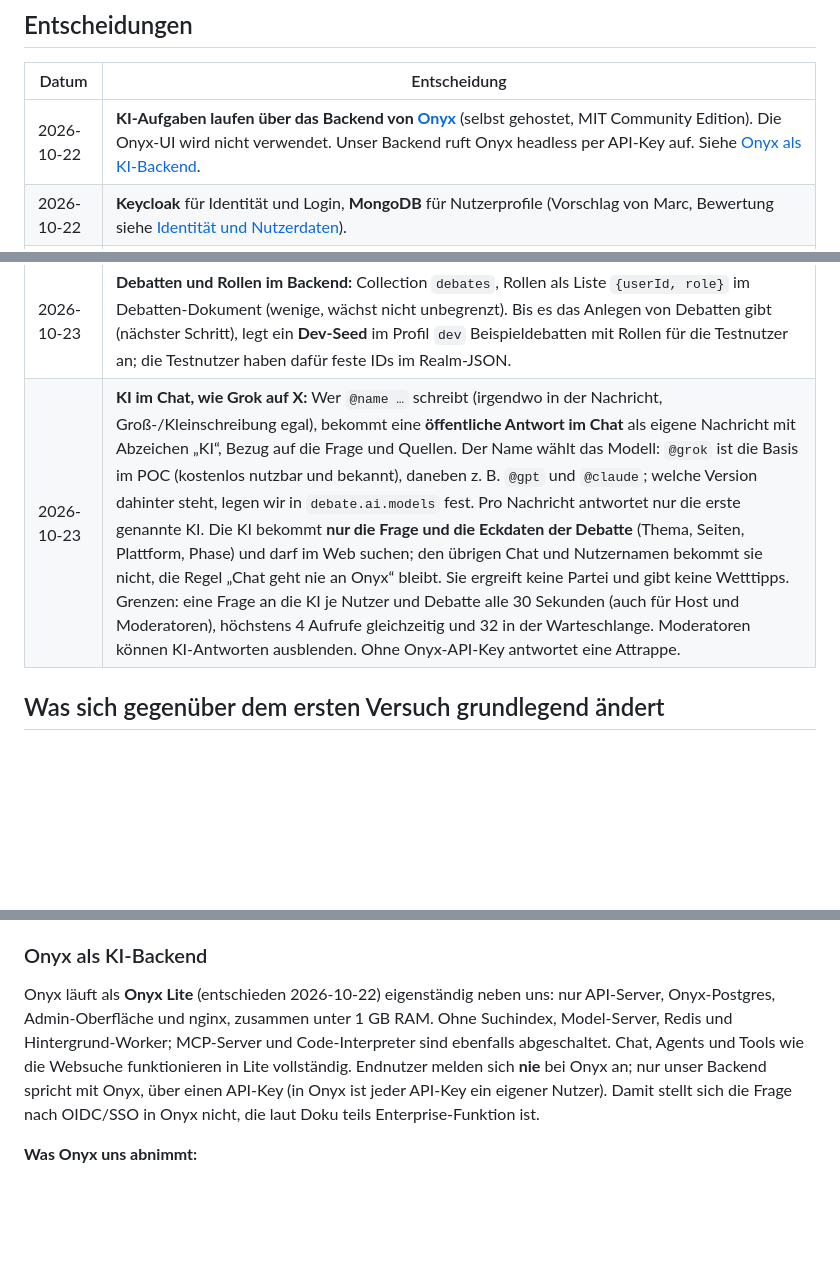
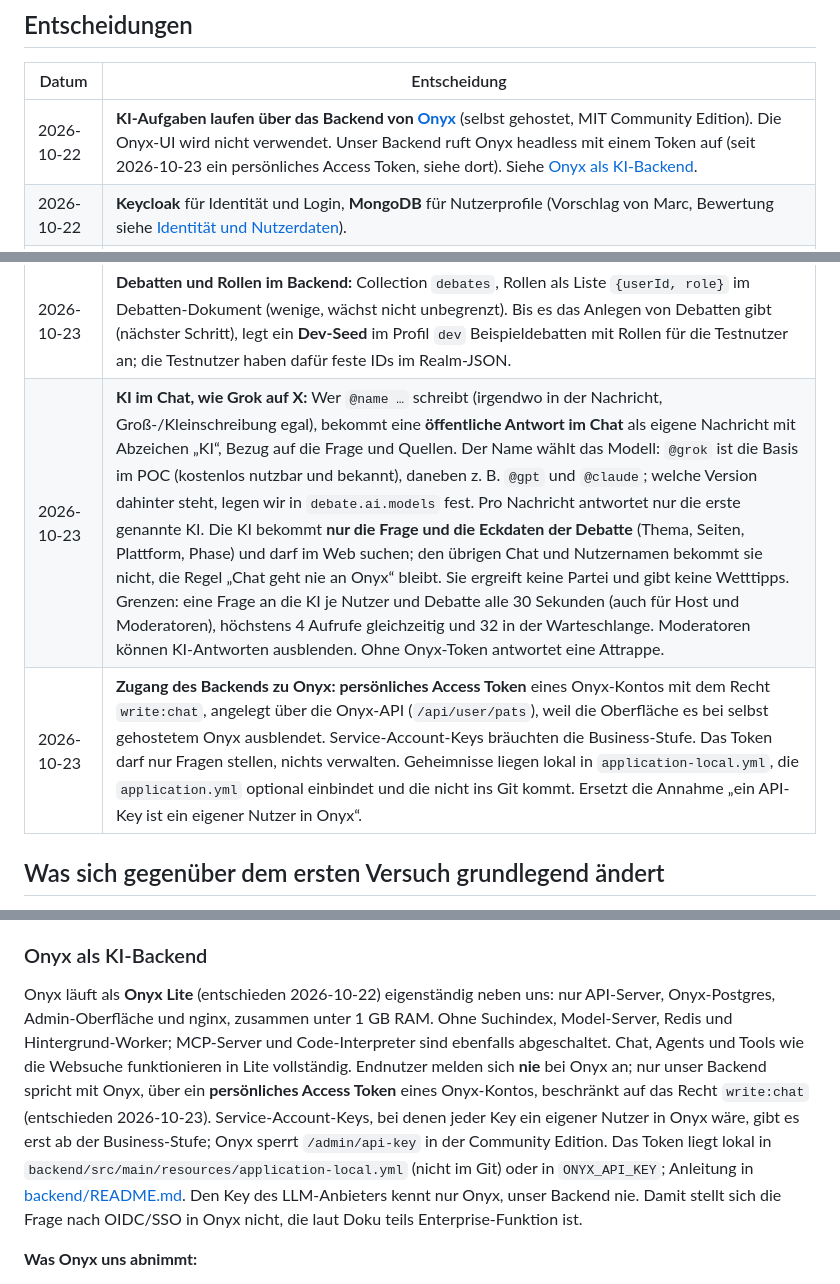
Before and after one commit to numnum1/debate, a Markdown page: docs/v2/ARCHITEKTUR.md, 3 parts joined by grey strips. Drawn GitHub-style; blank space fills up the shorter version.

Commit message:
Record the personal access token as the backend's access to Onyx
The architecture assumed a service-account API key, which the Onyx
Community Edition does not offer (Business tier). Add a decision for
the personal access token limited to write:chat, kept locally in
application-local.yml, and update the Onyx section and the earlier
rows that still mentioned an API key.

Co-Authored-By: Claude Opus 5.5 <noreply@anthropic.com>

```diff
--- a/docs/v2/ARCHITEKTUR.md
+++ b/docs/v2/ARCHITEKTUR.md
@@ -8,7 +8,7 @@ Grundlage: [PRODUKT.md](PRODUKT.md). Lehren aus dem ersten Versuch: [../KERN.md]
 
 | Datum | Entscheidung |
 |---|---|
-| 2026-10-22 | **KI-Aufgaben laufen über das Backend von [Onyx](https://github.com/onyx-dot-app/onyx)** (selbst gehostet, MIT Community Edition). Die Onyx-UI wird nicht verwendet. Unser Backend ruft Onyx headless per API-Key auf. Siehe [Onyx als KI-Backend](#onyx-als-ki-backend). |
+| 2026-10-22 | **KI-Aufgaben laufen über das Backend von [Onyx](https://github.com/onyx-dot-app/onyx)** (selbst gehostet, MIT Community Edition). Die Onyx-UI wird nicht verwendet. Unser Backend ruft Onyx headless mit einem Token auf (seit 2026-10-23 ein persönliches Access Token, siehe dort). Siehe [Onyx als KI-Backend](#onyx-als-ki-backend). |
 | 2026-10-22 | **Keycloak** für Identität und Login, **MongoDB** für Nutzerprofile (Vorschlag von Marc, Bewertung siehe [Identität und Nutzerdaten](#identität-und-nutzerdaten)). |
 | 2026-10-22 | **Backend in Java**, **Frontend in React**. |
 | 2026-10-22 | **Zunächst nur eine Webseite**, keine native App. |
@@ -25,7 +25,8 @@ Grundlage: [PRODUKT.md](PRODUKT.md). Lehren aus dem ersten Versuch: [../KERN.md]
 | 2026-10-23 | **Chat:** eigener Live-Chat pro Debatte. **Senden per HTTP-POST, Empfangen per WebSocket** (STOMP, ein Topic pro Debatte). Der Server sammelt Nachrichten und verschickt sie im **Tick von 250 ms** als Paket; jeder nicht leere Tick bekommt pro Debatte die nächste Nummer, leere Ticks werden nicht gesendet. Clients erkennen Lücken an der Nummer und holen fehlende Ticks per HTTP nach. Moderationsaktionen laufen im selben Strom. Der Tick gilt vorerst nur für den Chat. Nachrichten werden **dauerhaft** in MongoDB (`chat_messages`) gespeichert. |
 | 2026-10-23 | **Wer chattet:** Lesen darf jeder, auch ohne Anmeldung, außer Juroren der Debatte. Schreiben dürfen alle Angemeldeten außer Juroren und Stummgeschalteten, und zwar vom Wettschluss bis zum Ende von „Urteil läuft“; danach ist der Chat nur noch lesbar. Ausblenden und Stummschalten dürfen Host, Moderatoren und globale Admins. Hat jemand mehrere Rollen, gilt die strengste (Juror). Weil Chat und offener Markt sich zeitlich nie überschneiden und die Jury den Chat nicht sieht, hat der Chat keinen Einfluss auf Wetten oder Urteil. Keine automatischen Systemzeilen. Später geplant: Faktenchecks in Nachrichten verweisen, Farben je Rolle; ein Abzeichen mit der Seite der eigenen Wette kommt frühestens mit dem Markt. |
 | 2026-10-23 | **Debatten und Rollen im Backend:** Collection `debates`, Rollen als Liste `{userId, role}` im Debatten-Dokument (wenige, wächst nicht unbegrenzt). Bis es das Anlegen von Debatten gibt (nächster Schritt), legt ein **Dev-Seed** im Profil `dev` Beispieldebatten mit Rollen für die Testnutzer an; die Testnutzer haben dafür feste IDs im Realm-JSON. |
-| 2026-10-23 | **KI im Chat, wie Grok auf X:** Wer `@name …` schreibt (irgendwo in der Nachricht, Groß-/Kleinschreibung egal), bekommt eine **öffentliche Antwort im Chat** als eigene Nachricht mit Abzeichen „KI“, Bezug auf die Frage und Quellen. Der Name wählt das Modell: `@grok` ist die Basis im POC (kostenlos nutzbar und bekannt), daneben z. B. `@gpt` und `@claude`; welche Version dahinter steht, legen wir in `debate.ai.models` fest. Pro Nachricht antwortet nur die erste genannte KI. Die KI bekommt **nur die Frage und die Eckdaten der Debatte** (Thema, Seiten, Plattform, Phase) und darf im Web suchen; den übrigen Chat und Nutzernamen bekommt sie nicht, die Regel „Chat geht nie an Onyx“ bleibt. Sie ergreift keine Partei und gibt keine Wetttipps. Grenzen: eine Frage an die KI je Nutzer und Debatte alle 30 Sekunden (auch für Host und Moderatoren), höchstens 4 Aufrufe gleichzeitig und 32 in der Warteschlange. Moderatoren können KI-Antworten ausblenden. Ohne Onyx-API-Key antwortet eine Attrappe. |
+| 2026-10-23 | **KI im Chat, wie Grok auf X:** Wer `@name …` schreibt (irgendwo in der Nachricht, Groß-/Kleinschreibung egal), bekommt eine **öffentliche Antwort im Chat** als eigene Nachricht mit Abzeichen „KI“, Bezug auf die Frage und Quellen. Der Name wählt das Modell: `@grok` ist die Basis im POC (kostenlos nutzbar und bekannt), daneben z. B. `@gpt` und `@claude`; welche Version dahinter steht, legen wir in `debate.ai.models` fest. Pro Nachricht antwortet nur die erste genannte KI. Die KI bekommt **nur die Frage und die Eckdaten der Debatte** (Thema, Seiten, Plattform, Phase) und darf im Web suchen; den übrigen Chat und Nutzernamen bekommt sie nicht, die Regel „Chat geht nie an Onyx“ bleibt. Sie ergreift keine Partei und gibt keine Wetttipps. Grenzen: eine Frage an die KI je Nutzer und Debatte alle 30 Sekunden (auch für Host und Moderatoren), höchstens 4 Aufrufe gleichzeitig und 32 in der Warteschlange. Moderatoren können KI-Antworten ausblenden. Ohne Onyx-Token antwortet eine Attrappe. |
+| 2026-10-23 | **Zugang des Backends zu Onyx: persönliches Access Token** eines Onyx-Kontos mit dem Recht `write:chat`, angelegt über die Onyx-API (`/api/user/pats`), weil die Oberfläche es bei selbst gehostetem Onyx ausblendet. Service-Account-Keys bräuchten die Business-Stufe. Das Token darf nur Fragen stellen, nichts verwalten. Geheimnisse liegen lokal in `application-local.yml`, die `application.yml` optional einbindet und die nicht ins Git kommt. Ersetzt die Annahme „ein API-Key ist ein eigener Nutzer in Onyx“. |
 
 ## Was sich gegenüber dem ersten Versuch grundlegend ändert
 
@@ -119,7 +120,7 @@ Entschieden (2026-10-23): Gewettet wird nur vor dem Wettschluss, einer festen Ze
 
 ### Onyx als KI-Backend
 
-Onyx läuft als **Onyx Lite** (entschieden 2026-10-22) eigenständig neben uns: nur API-Server, Onyx-Postgres, Admin-Oberfläche und nginx, zusammen unter 1 GB RAM. Ohne Suchindex, Model-Server, Redis und Hintergrund-Worker; MCP-Server und Code-Interpreter sind ebenfalls abgeschaltet. Chat, Agents und Tools wie die Websuche funktionieren in Lite vollständig. Endnutzer melden sich **nie** bei Onyx an; nur unser Backend spricht mit Onyx, über einen API-Key (in Onyx ist jeder API-Key ein eigener Nutzer). Damit stellt sich die Frage nach OIDC/SSO in Onyx nicht, die laut Doku teils Enterprise-Funktion ist.
+Onyx läuft als **Onyx Lite** (entschieden 2026-10-22) eigenständig neben uns: nur API-Server, Onyx-Postgres, Admin-Oberfläche und nginx, zusammen unter 1 GB RAM. Ohne Suchindex, Model-Server, Redis und Hintergrund-Worker; MCP-Server und Code-Interpreter sind ebenfalls abgeschaltet. Chat, Agents und Tools wie die Websuche funktionieren in Lite vollständig. Endnutzer melden sich **nie** bei Onyx an; nur unser Backend spricht mit Onyx, über ein **persönliches Access Token** eines Onyx-Kontos, beschränkt auf das Recht `write:chat` (entschieden 2026-10-23). Service-Account-Keys, bei denen jeder Key ein eigener Nutzer in Onyx wäre, gibt es erst ab der Business-Stufe; Onyx sperrt `/admin/api-key` in der Community Edition. Das Token liegt lokal in `backend/src/main/resources/application-local.yml` (nicht im Git) oder in `ONYX_API_KEY`; Anleitung in [backend/README.md](../../backend/README.md#ki-im-chat-onyx). Den Key des LLM-Anbieters kennt nur Onyx, unser Backend nie. Damit stellt sich die Frage nach OIDC/SSO in Onyx nicht, die laut Doku teils Enterprise-Funktion ist.
 
 **Was Onyx uns abnimmt:**
 - **Agents (Personas)** mit eigenem Prompt und eigenen Tools, je Aufgabe einer: Claim-Extraktor, Faktenchecker, Zuschauer-Assistent, Juror-Assistent, Point-Bet-Vorschläge, Spotlight-Zusammenfassung, Profil-Autor. Das Sprachmodell (z. B. Claude) wird in Onyx konfiguriert.
```
